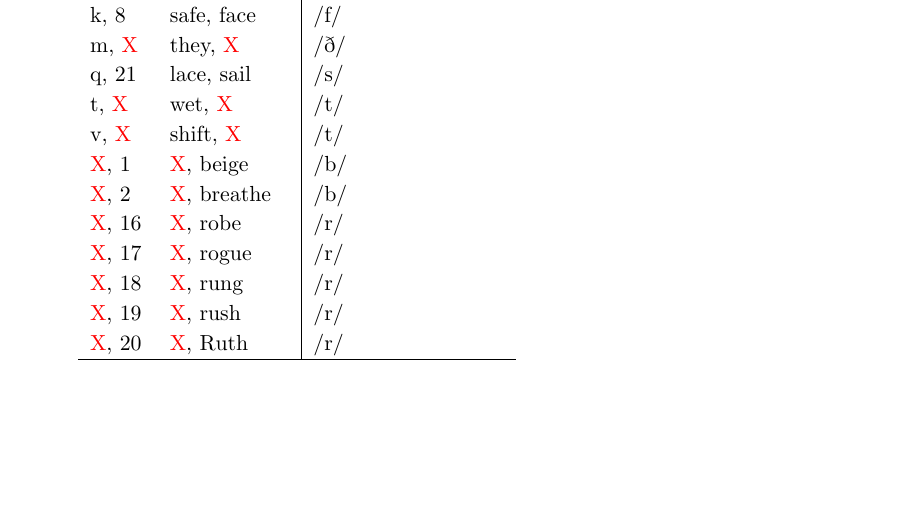
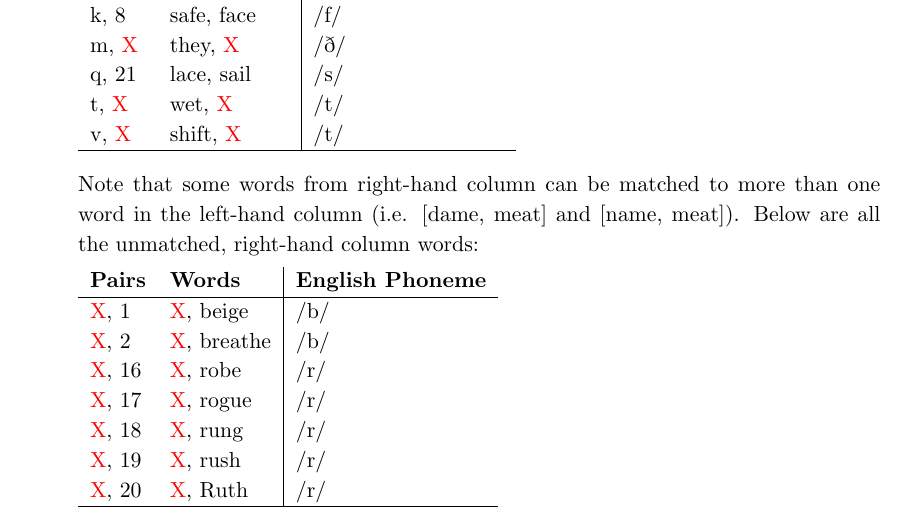
Before and after one commit to Wilgy/OsnabrueckHW, a LaTeX problem sheet (CL/HW01/submission/HW1_tfairman_khipkin_twilgenbusch.tex): part of page 8 of 8, cut so that both start at the same text, the shorter picture padded with empty space. Compiled offline with pdfLaTeX.

Commit message:
CL/HW01 Further clarification of Problem 2 part c;

```diff
--- a/CL/HW01/submission/HW1_tfairman_khipkin_twilgenbusch.tex
+++ b/CL/HW01/submission/HW1_tfairman_khipkin_twilgenbusch.tex
@@ -284,6 +284,13 @@ The correct pairings are as follows:
 	q, 21 & lace, sail & /\textipa{s}/ \\
 	t, \redx & wet, \redx & /\textipa{t}/ \\
 	v, \redx & shift, \redx & /\textipa{t}/ \\
+	\hline
+	\end{tabular} \\
+
+	Note that some words from right-hand column can be matched to more than one word in the left-hand column (i.e. [dame, meat] and [name, meat]).  Below are all the unmatched, right-hand column words:
+
+	\begin{tabular}{l l | l}
+	\textbf{Pairs} & \textbf{Words} & \textbf{English Phoneme} \\ \hline
 	\redx, 1 & \redx, beige & /\textipa{b}/ \\
 	\redx, 2 & \redx, breathe & /\textipa{b}/ \\
 	\redx, 16 & \redx, robe & /\textipa{r}/ \\
```
